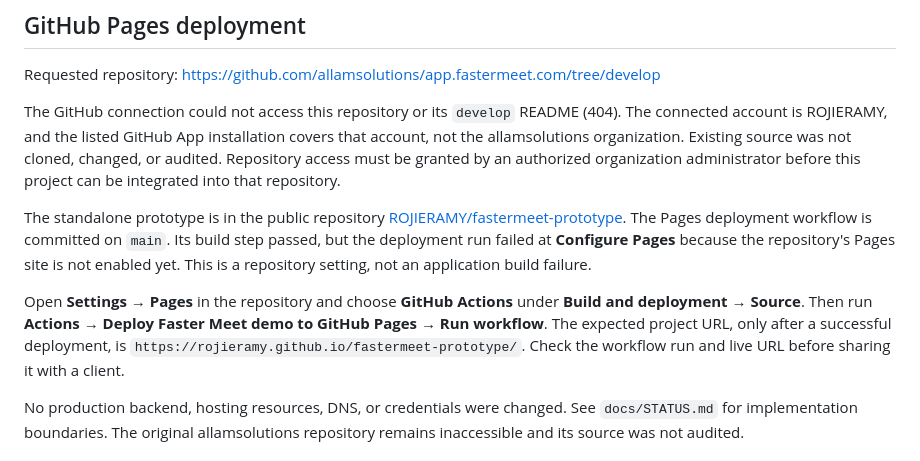
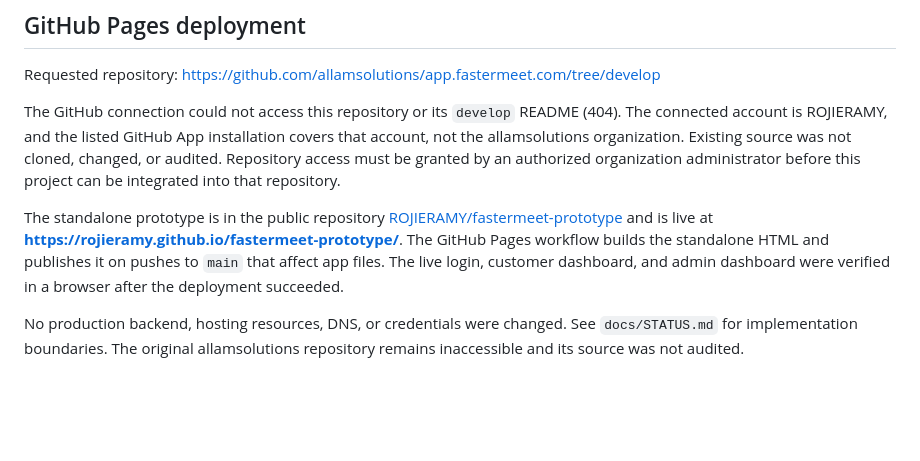
Before and after one commit to ROJIERAMY/fastermeet-prototype, a Markdown page: README.md, the part around the change. GitHub-like rendering; blank space fills up the shorter version.

Commit message:
Document live GitHub Pages client prototype

```diff
--- a/README.md
+++ b/README.md
@@ -57,9 +57,7 @@ Requested repository: https://github.com/allamsolutions/app.fastermeet.com/tree/
 
 The GitHub connection could not access this repository or its `develop` README (404). The connected account is ROJIERAMY, and the listed GitHub App installation covers that account, not the allamsolutions organization. Existing source was not cloned, changed, or audited. Repository access must be granted by an authorized organization administrator before this project can be integrated into that repository.
 
-The standalone prototype is in the public repository [ROJIERAMY/fastermeet-prototype](https://github.com/ROJIERAMY/fastermeet-prototype). The Pages deployment workflow is committed on `main`. Its build step passed, but the deployment run failed at **Configure Pages** because the repository's Pages site is not enabled yet. This is a repository setting, not an application build failure.
-
-Open **Settings → Pages** in the repository and choose **GitHub Actions** under **Build and deployment → Source**. Then run **Actions → Deploy Faster Meet demo to GitHub Pages → Run workflow**. The expected project URL, only after a successful deployment, is `https://rojieramy.github.io/fastermeet-prototype/`. Check the workflow run and live URL before sharing it with a client.
+The standalone prototype is in the public repository [ROJIERAMY/fastermeet-prototype](https://github.com/ROJIERAMY/fastermeet-prototype) and is live at **https://rojieramy.github.io/fastermeet-prototype/**. The GitHub Pages workflow builds the standalone HTML and publishes it on pushes to `main` that affect app files. The live login, customer dashboard, and admin dashboard were verified in a browser after the deployment succeeded.
 
 No production backend, hosting resources, DNS, or credentials were changed. See `docs/STATUS.md` for implementation boundaries. The original allamsolutions repository remains inaccessible and its source was not audited.
 
```
